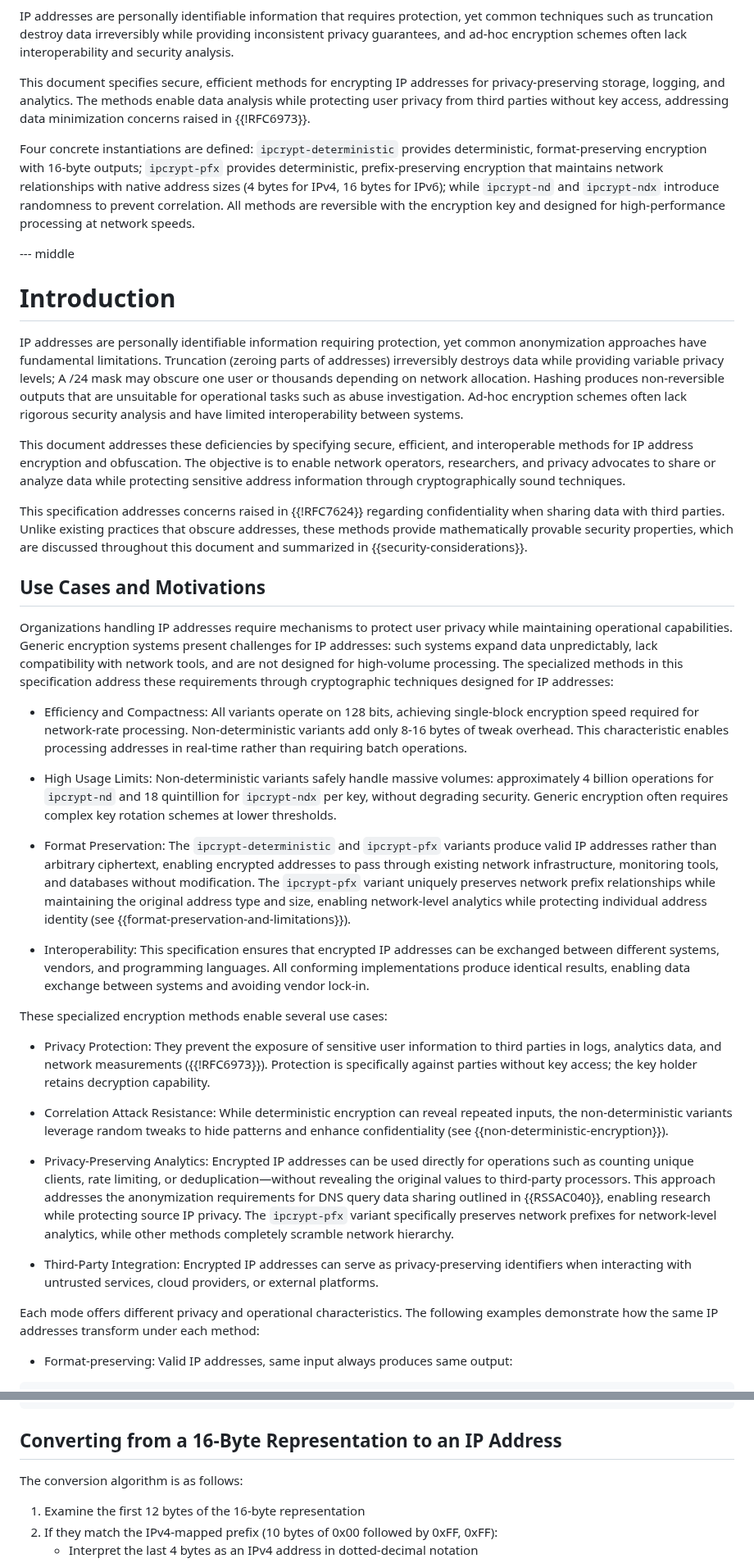
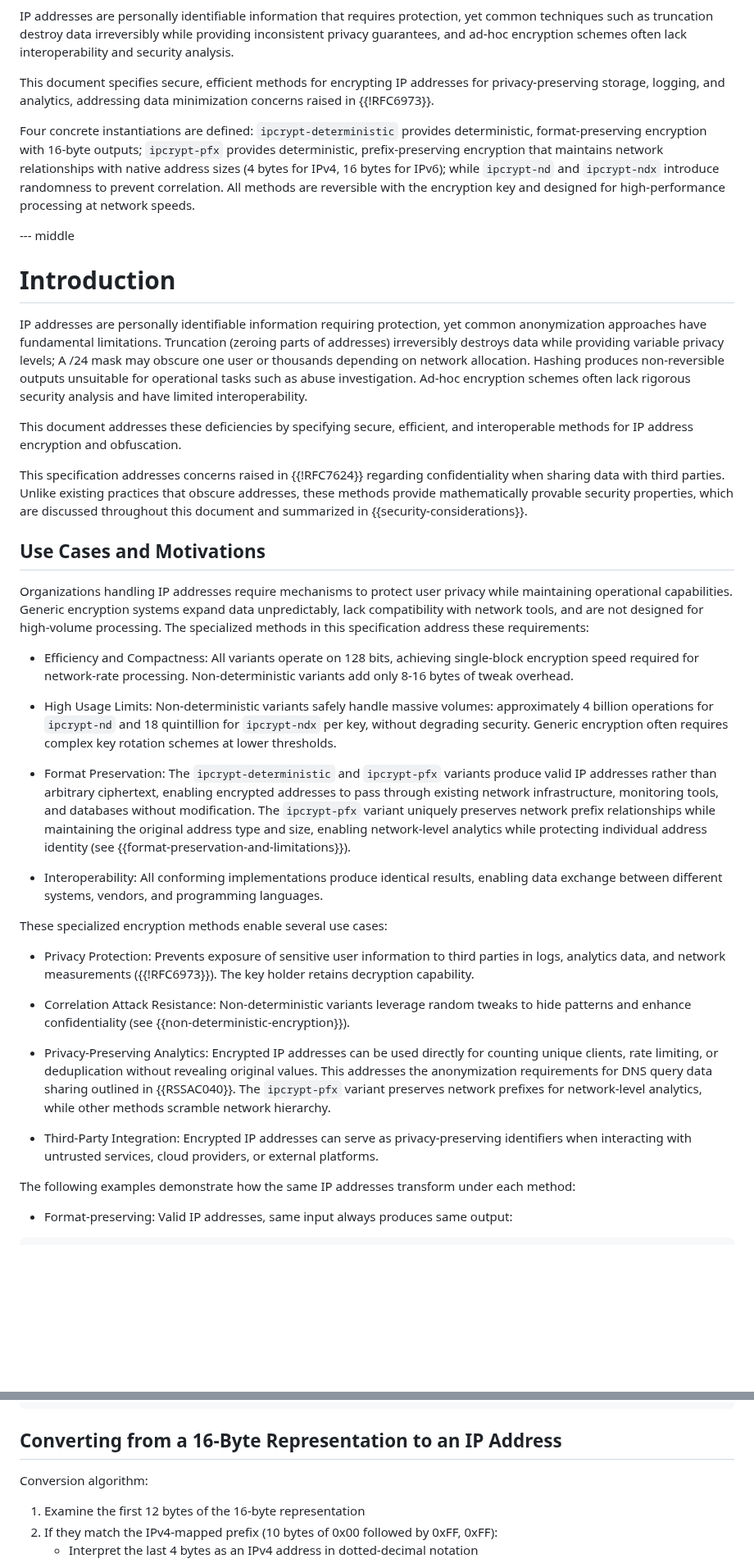
Before and after one commit to ipcrypt-std/draft-denis-ipcrypt, a Markdown page: draft-denis-ipcrypt.md, 2 parts joined by grey strips. Shown at 82% size. Drawn GitHub-style; blank space fills up the shorter version.

```diff
--- a/draft-denis-ipcrypt.md
+++ b/draft-denis-ipcrypt.md
@@ -154,7 +154,7 @@ informative:
 
 IP addresses are personally identifiable information that requires protection, yet common techniques such as truncation destroy data irreversibly while providing inconsistent privacy guarantees, and ad-hoc encryption schemes often lack interoperability and security analysis.
 
-This document specifies secure, efficient methods for encrypting IP addresses for privacy-preserving storage, logging, and analytics. The methods enable data analysis while protecting user privacy from third parties without key access, addressing data minimization concerns raised in {{!RFC6973}}.
+This document specifies secure, efficient methods for encrypting IP addresses for privacy-preserving storage, logging, and analytics, addressing data minimization concerns raised in {{!RFC6973}}.
 
 Four concrete instantiations are defined: `ipcrypt-deterministic` provides deterministic, format-preserving encryption with 16-byte outputs; `ipcrypt-pfx` provides deterministic, prefix-preserving encryption that maintains network relationships with native address sizes (4 bytes for IPv4, 16 bytes for IPv6); while `ipcrypt-nd` and `ipcrypt-ndx` introduce randomness to prevent correlation. All methods are reversible with the encryption key and designed for high-performance processing at network speeds.
 
@@ -162,35 +162,35 @@ Four concrete instantiations are defined: `ipcrypt-deterministic` provides deter
 
 # Introduction
 
-IP addresses are personally identifiable information requiring protection, yet common anonymization approaches have fundamental limitations. Truncation (zeroing parts of addresses) irreversibly destroys data while providing variable privacy levels; A /24 mask may obscure one user or thousands depending on network allocation. Hashing produces non-reversible outputs that are unsuitable for operational tasks such as abuse investigation. Ad-hoc encryption schemes often lack rigorous security analysis and have limited interoperability between systems.
-
-This document addresses these deficiencies by specifying secure, efficient, and interoperable methods for IP address encryption and obfuscation. The objective is to enable network operators, researchers, and privacy advocates to share or analyze data while protecting sensitive address information through cryptographically sound techniques.
+IP addresses are personally identifiable information requiring protection, yet common anonymization approaches have fundamental limitations. Truncation (zeroing parts of addresses) irreversibly destroys data while providing variable privacy levels; A /24 mask may obscure one user or thousands depending on network allocation. Hashing produces non-reversible outputs unsuitable for operational tasks such as abuse investigation. Ad-hoc encryption schemes often lack rigorous security analysis and have limited interoperability.
+
+This document addresses these deficiencies by specifying secure, efficient, and interoperable methods for IP address encryption and obfuscation.
 
 This specification addresses concerns raised in {{!RFC7624}} regarding confidentiality when sharing data with third parties. Unlike existing practices that obscure addresses, these methods provide mathematically provable security properties, which are discussed throughout this document and summarized in {{security-considerations}}.
 
 ## Use Cases and Motivations
 
-Organizations handling IP addresses require mechanisms to protect user privacy while maintaining operational capabilities. Generic encryption systems present challenges for IP addresses: such systems expand data unpredictably, lack compatibility with network tools, and are not designed for high-volume processing. The specialized methods in this specification address these requirements through cryptographic techniques designed for IP addresses:
-
-- Efficiency and Compactness: All variants operate on 128 bits, achieving single-block encryption speed required for network-rate processing. Non-deterministic variants add only 8-16 bytes of tweak overhead. This characteristic enables processing addresses in real-time rather than requiring batch operations.
+Organizations handling IP addresses require mechanisms to protect user privacy while maintaining operational capabilities. Generic encryption systems expand data unpredictably, lack compatibility with network tools, and are not designed for high-volume processing. The specialized methods in this specification address these requirements:
+
+- Efficiency and Compactness: All variants operate on 128 bits, achieving single-block encryption speed required for network-rate processing. Non-deterministic variants add only 8-16 bytes of tweak overhead.
 
 - High Usage Limits: Non-deterministic variants safely handle massive volumes: approximately 4 billion operations for `ipcrypt-nd` and 18 quintillion for `ipcrypt-ndx` per key, without degrading security. Generic encryption often requires complex key rotation schemes at lower thresholds.
 
 - Format Preservation: The `ipcrypt-deterministic` and `ipcrypt-pfx` variants produce valid IP addresses rather than arbitrary ciphertext, enabling encrypted addresses to pass through existing network infrastructure, monitoring tools, and databases without modification. The `ipcrypt-pfx` variant uniquely preserves network prefix relationships while maintaining the original address type and size, enabling network-level analytics while protecting individual address identity (see {{format-preservation-and-limitations}}).
 
-- Interoperability: This specification ensures that encrypted IP addresses can be exchanged between different systems, vendors, and programming languages. All conforming implementations produce identical results, enabling data exchange between systems and avoiding vendor lock-in.
+- Interoperability: All conforming implementations produce identical results, enabling data exchange between different systems, vendors, and programming languages.
 
 These specialized encryption methods enable several use cases:
 
-- Privacy Protection: They prevent the exposure of sensitive user information to third parties in logs, analytics data, and network measurements ({{!RFC6973}}). Protection is specifically against parties without key access; the key holder retains decryption capability.
-
-- Correlation Attack Resistance: While deterministic encryption can reveal repeated inputs, the non-deterministic variants leverage random tweaks to hide patterns and enhance confidentiality (see {{non-deterministic-encryption}}).
-
-- Privacy-Preserving Analytics: Encrypted IP addresses can be used directly for operations such as counting unique clients, rate limiting, or deduplication—without revealing the original values to third-party processors. This approach addresses the anonymization requirements for DNS query data sharing outlined in {{RSSAC040}}, enabling research while protecting source IP privacy. The `ipcrypt-pfx` variant specifically preserves network prefixes for network-level analytics, while other methods completely scramble network hierarchy.
+- Privacy Protection: Prevents exposure of sensitive user information to third parties in logs, analytics data, and network measurements ({{!RFC6973}}). The key holder retains decryption capability.
+
+- Correlation Attack Resistance: Non-deterministic variants leverage random tweaks to hide patterns and enhance confidentiality (see {{non-deterministic-encryption}}).
+
+- Privacy-Preserving Analytics: Encrypted IP addresses can be used directly for counting unique clients, rate limiting, or deduplication without revealing original values. This addresses the anonymization requirements for DNS query data sharing outlined in {{RSSAC040}}. The `ipcrypt-pfx` variant preserves network prefixes for network-level analytics, while other methods scramble network hierarchy.
 
 - Third-Party Integration: Encrypted IP addresses can serve as privacy-preserving identifiers when interacting with untrusted services, cloud providers, or external platforms.
 
-Each mode offers different privacy and operational characteristics. The following examples demonstrate how the same IP addresses transform under each method:
+The following examples demonstrate how the same IP addresses transform under each method:
 
 - Format-preserving: Valid IP addresses, same input always produces same output:
 
@@ -274,7 +274,7 @@ IPv4 Address:           192.0.2.1
 
 ## Converting from a 16-Byte Representation to an IP Address
 
-The conversion algorithm is as follows:
+Conversion algorithm:
 
 1. Examine the first 12 bytes of the 16-byte representation
 2. If they match the IPv4-mapped prefix (10 bytes of 0x00 followed by 0xFF, 0xFF):
```
Also changed, not shown: other parts of draft-denis-ipcrypt.md (+41 -42 lines).
